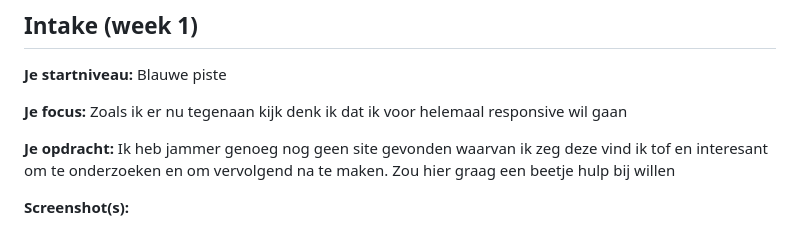
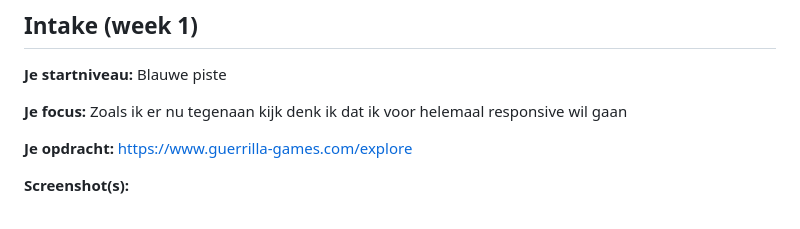
Before and after one commit to DBune17/blokweb, a Markdown page: readme.md, the part around the change printed below. Rendered like a GitHub page.

```diff
--- a/readme.md
+++ b/readme.md
@@ -60,7 +60,7 @@ Markdown cheat cheet: [Hulp bij het schrijven van Markdown](https://github.com/a
 
 **Je focus:** Zoals ik er nu tegenaan kijk denk ik dat ik voor helemaal responsive wil gaan
 
-**Je opdracht:** Ik heb jammer genoeg nog geen site gevonden waarvan ik zeg deze vind ik tof en interesant om te onderzoeken en om vervolgend na te maken. Zou hier graag een beetje hulp bij willen
+**Je opdracht:** https://www.guerrilla-games.com/explore
 
 **Screenshot(s):**
 
```
Also changed, not shown: other parts of readme.md (+2 -1 lines), images/Guerilla screenshot 1.png (added), images/Guerilla screenshot 2.png (added), images/Guerilla screenshot 3.png (added), images/Guerilla screenshot 4.png (added), images/Guerilla screenshot 5.png (added), images/Guerilla screenshot menu.png (added).
